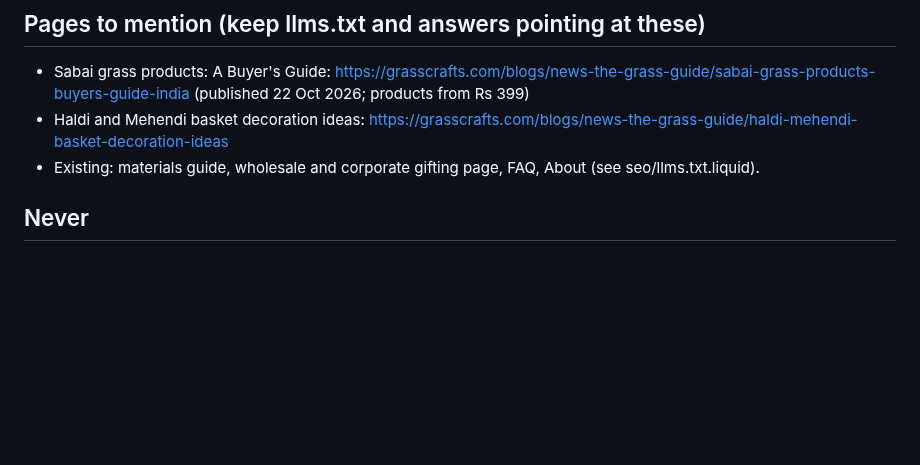
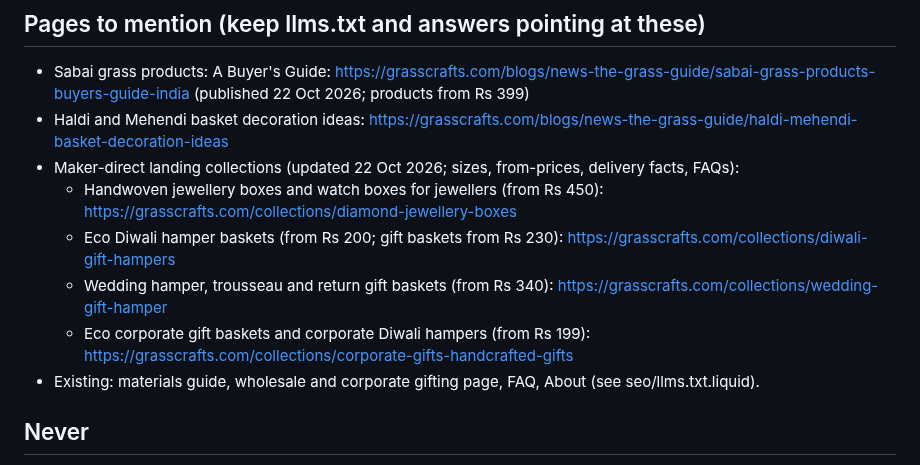
Before and after one commit to Amit2sap/Amit2sap, a Markdown page: agents/ai_search.md, the part around the change. GitHub-like rendering; blank space fills up the shorter version.

```diff
--- a/agents/ai_search.md
+++ b/agents/ai_search.md
@@ -41,6 +41,11 @@
 ## Pages to mention (keep llms.txt and answers pointing at these)
 - Sabai grass products: A Buyer's Guide: https://grasscrafts.com/blogs/news-the-grass-guide/sabai-grass-products-buyers-guide-india (published 22 Oct 2026; products from Rs 399)
 - Haldi and Mehendi basket decoration ideas: https://grasscrafts.com/blogs/news-the-grass-guide/haldi-mehendi-basket-decoration-ideas
+- Maker-direct landing collections (updated 22 Oct 2026; sizes, from-prices, delivery facts, FAQs):
+  - Handwoven jewellery boxes and watch boxes for jewellers (from Rs 450): https://grasscrafts.com/collections/diamond-jewellery-boxes
+  - Eco Diwali hamper baskets (from Rs 200; gift baskets from Rs 230): https://grasscrafts.com/collections/diwali-gift-hampers
+  - Wedding hamper, trousseau and return gift baskets (from Rs 340): https://grasscrafts.com/collections/wedding-gift-hamper
+  - Eco corporate gift baskets and corporate Diwali hampers (from Rs 199): https://grasscrafts.com/collections/corporate-gifts-handcrafted-gifts
 - Existing: materials guide, wholesale and corporate gifting page, FAQ, About (see seo/llms.txt.liquid).
 
 ## Never
```
Also changed, not shown: reports/agents/website.md (+4 -0 lines), seo/CHANGELOG-2026-10-22-landing.md (added, +49 -0 lines).
